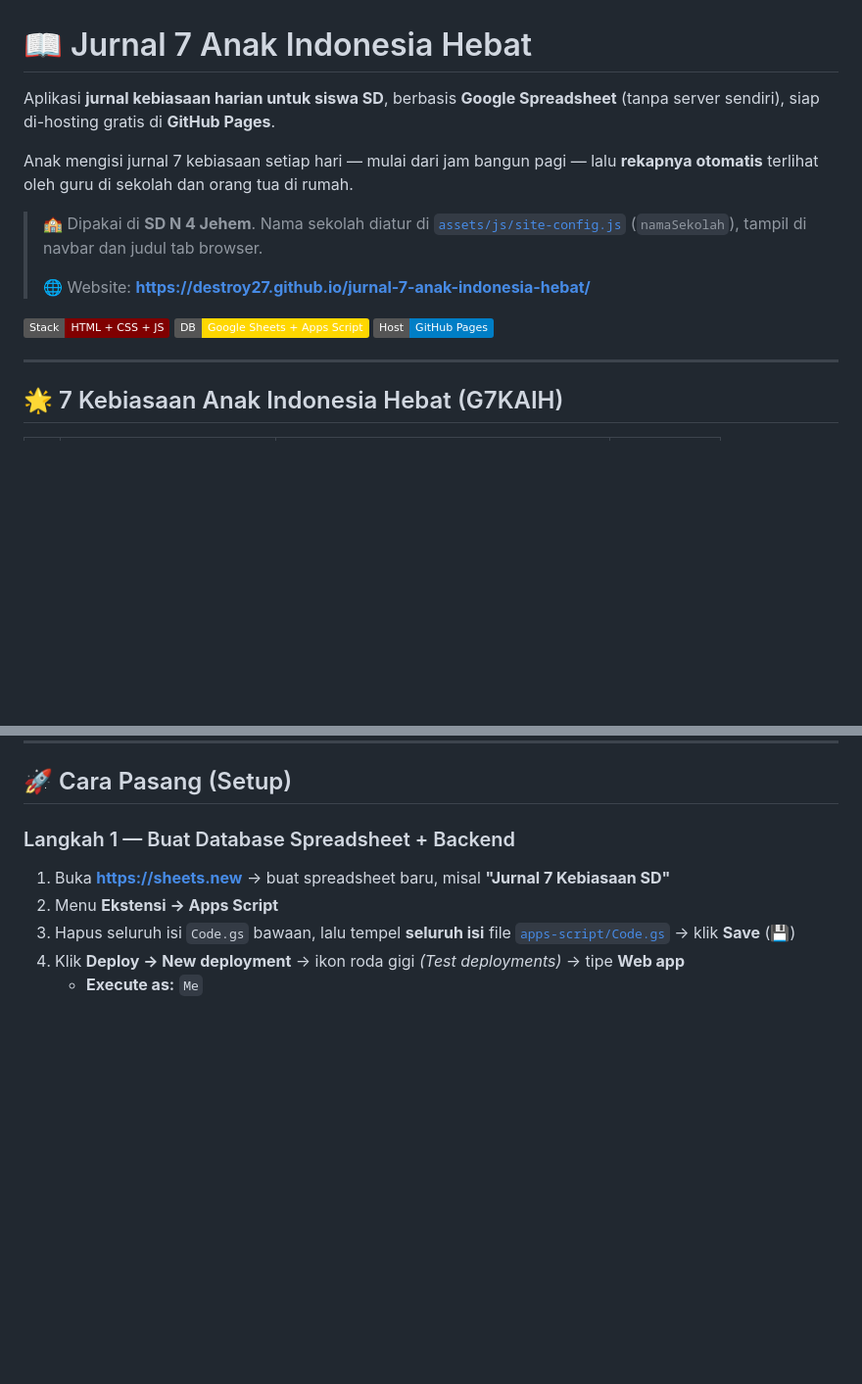
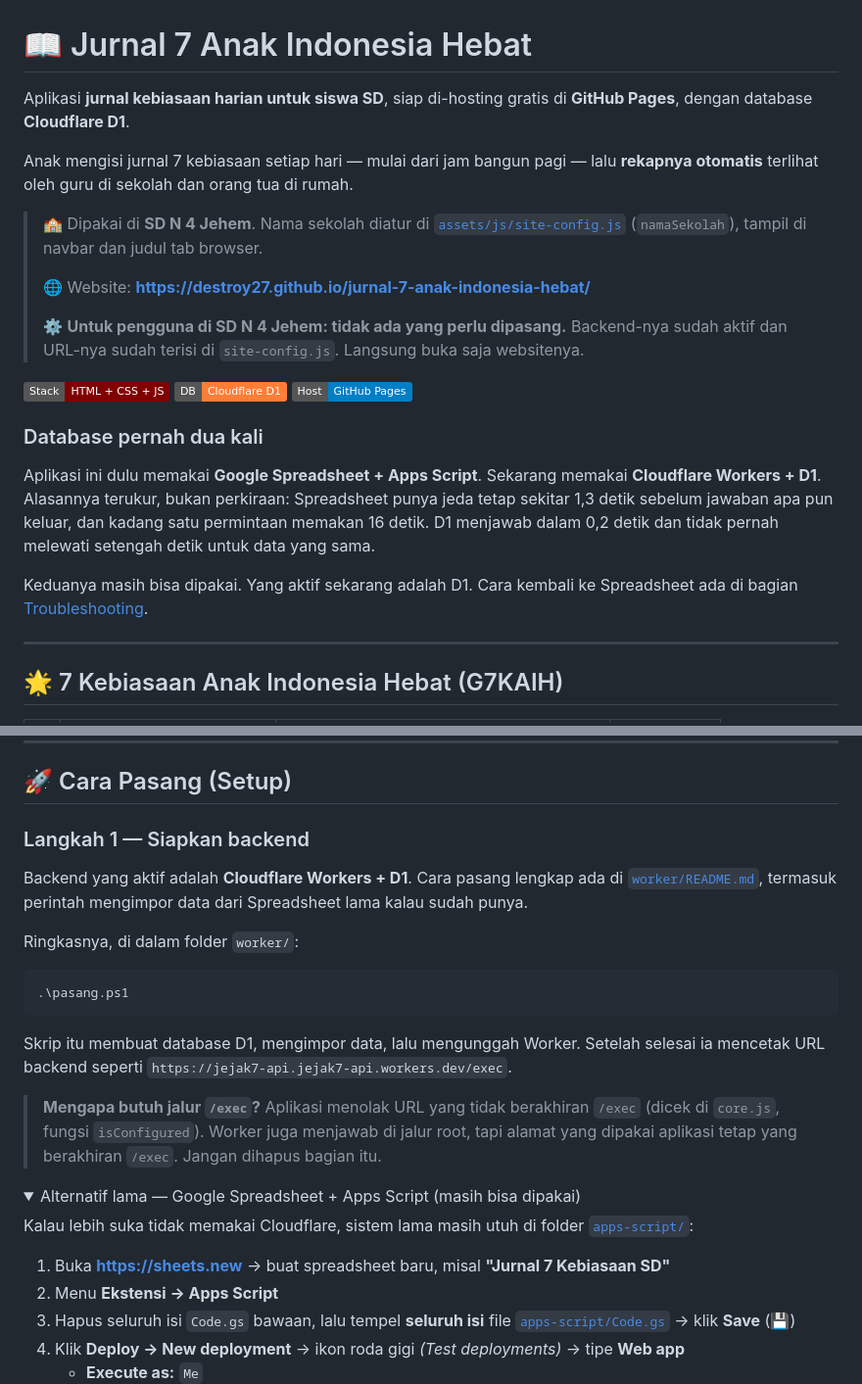
Before and after one commit to Destroy27/jurnal-7-anak-indonesia-hebat, a Markdown page: README.md, 2 parts joined by grey strips. Shown at 98% size. Rendered like a GitHub page; folded sections open; badges without logos; blank space fills up the shorter version.

Commit message:
Dokumen diperbarui, dan dua skrip uji baru
Bagian 1 - README utama

README masih menyebut Google Spreadsheet sebagai database, padahal sejak
5 Oktober 2026 yang aktif Cloudflare Workers + D1. Sekarang:

  - Deskripsi aplikasi dan badge Stack menyebut D1
  - Ada catatan untuk pengguna SD N 4 Jehem: tidak ada yang perlu dipasang
  - Langkah 1 diganti: pakai worker/pasang.ps1. Cara lama via Spreadsheet
    tetap ditulis lengkap di dalam <details>, tidak dihapus
  - Di bagian Troubleshooting, cara kembali ke Spreadsheet

Ada alasan teknis kenapa URL backend wajib berakhiran /exec, dan itu
sekarang ditulis di README: aplikasi menolak URL lain (core.js, isConfigured).

Bagian 2 - Dua skrip uji baru di outputs/pemeriksaan/

uji-perangkat-baru.js (13/13 lulus)
  Memuat aplikasi dengan localStorage kosong total, lalu satu alur login
  murid sampai daftar kelas terisi. Meniru HP murid yang belum pernah memakai
  aplikasi. Sync pertama dari nol: 403 ms. Hanya baca, tidak menulis.

uji-langsung.js (20/20 lulus)
  Menjalankan core.js asli lewat jaringan asli - JSONP dan POST no-cors
  benar-benar diuji. Sync -> login -> tulis -> baca balik -> tulis ulang
  (terbukti tidak menggandakan) -> hapus, lalu memastikan sisanya hilang.

  Skrip ini menemukan satu bug di dirinya sendiri: sempat mengirim "entries"
  padahal backend baca "items". Bug frontend tidak ditemukan - yang salah
  skripnya. Dua jebakan lain di skrip baru juga ditemukan dan diperbaiki:
  fungsi getSiswaKelas yang dikira bernama daftarKelas, dan kasus "kelas
  salah" yang terbalik sehingga menguji kredensial yang memang benar.

  File ini menulis ke server sungguhan dan membersihkannya sendiri.
  Peringatan sudah ditulis di komentar atas filenya.

Bagian 3 - README pemeriksaan

Ditambahkan kedua skrip ke tabel isi, lengkap dengan kolom "menulis ke
server?", cara menjalankan, hasil yang diharapkan, dan jebakan yang sudah
ditemukan. Ditambahkan juga catatan bahwa kunci cache dibaca dari core.js
supaya harness tidak ikut gagal kalau kuncinya dinaikkan lagi.

Co-Authored-By: Claude Opus 4.8 (1M context) <noreply@anthropic.com>

````diff
--- a/README.md
+++ b/README.md
@@ -1,7 +1,7 @@
 # 📖 Jurnal 7 Anak Indonesia Hebat
 
-Aplikasi **jurnal kebiasaan harian untuk siswa SD**, berbasis **Google Spreadsheet** (tanpa
-server sendiri), siap di-hosting gratis di **GitHub Pages**.
+Aplikasi **jurnal kebiasaan harian untuk siswa SD**, siap di-hosting gratis di
+**GitHub Pages**, dengan database **Cloudflare D1**.
 
 Anak mengisi jurnal 7 kebiasaan setiap hari — mulai dari jam bangun pagi — lalu **rekapnya
 otomatis** terlihat oleh guru di sekolah dan orang tua di rumah.
@@ -11,8 +11,23 @@ otomatis** terlihat oleh guru di sekolah dan orang tua di rumah.
 > dan judul tab browser.
 >
 > 🌐 Website: **https://destroy27.github.io/jurnal-7-anak-indonesia-hebat/**
+>
+> ⚙️ **Untuk pengguna di SD N 4 Jehem: tidak ada yang perlu dipasang.** Backend-nya
+> sudah aktif dan URL-nya sudah terisi di `site-config.js`. Langsung buka saja
+> websitenya.
 
-![Stack](https://img.shields.io/badge/Stack-HTML%20%2B%20CSS%20%2B%20JS-maroon) ![DB](https://img.shields.io/badge/DB-Google%20Sheets%20%2B%20Apps%20Script-gold) ![Host](https://img.shields.io/badge/Host-GitHub%20Pages-blue)
+![Stack](https://img.shields.io/badge/Stack-HTML%20%2B%20CSS%20%2B%20JS-maroon) ![DB](https://img.shields.io/badge/DB-Cloudflare%20D1-orange) ![Host](https://img.shields.io/badge/Host-GitHub%20Pages-blue)
+
+### Database pernah dua kali
+
+Aplikasi ini dulu memakai **Google Spreadsheet + Apps Script**. Sekarang memakai
+**Cloudflare Workers + D1**. Alasannya terukur, bukan perkiraan: Spreadsheet punya
+jeda tetap sekitar 1,3 detik sebelum jawaban apa pun keluar, dan kadang satu
+permintaan memakan 16 detik. D1 menjawab dalam 0,2 detik dan tidak pernah
+melewati setengah detik untuk data yang sama.
+
+Keduanya masih bisa dipakai. Yang aktif sekarang adalah D1. Cara kembali ke
+Spreadsheet ada di bagian [Troubleshooting](#troubleshooting).
 
 ---
 
@@ -87,7 +102,31 @@ jadi bisa diubah tanpa menyentuh kode lain.
 
 ## 🚀 Cara Pasang (Setup)
 
-### Langkah 1 — Buat Database Spreadsheet + Backend
+### Langkah 1 — Siapkan backend
+
+Backend yang aktif adalah **Cloudflare Workers + D1**. Cara pasang lengkap ada
+di [`worker/README.md`](worker/README.md), termasuk perintah mengimpor data dari
+Spreadsheet lama kalau sudah punya.
+
+Ringkasnya, di dalam folder `worker/`:
+
+```powershell
+.\pasang.ps1
+```
+
+Skrip itu membuat database D1, mengimpor data, lalu mengunggah Worker. Setelah
+selesai ia mencetak URL backend seperti `https://jejak7-api.jejak7-api.workers.dev/exec`.
+
+> **Mengapa butuh jalur `/exec`?** Aplikasi menolak URL yang tidak berakhiran
+> `/exec` (dicek di `core.js`, fungsi `isConfigured`). Worker juga menjawab di
+> jalur root, tapi alamat yang dipakai aplikasi tetap yang berakhiran `/exec`.
+> Jangan dihapus bagian itu.
+
+<details>
+<summary>Alternatif lama — Google Spreadsheet + Apps Script (masih bisa dipakai)</summary>
+
+Kalau lebih suka tidak memakai Cloudflare, sistem lama masih utuh di folder
+[`apps-script/`](apps-script/):
 
 1. Buka **https://sheets.new** → buat spreadsheet baru, misal **"Jurnal 7 Kebiasaan SD"**
 2. Menu **Ekstensi → Apps Script**
````
Also changed, not shown: other parts of README.md (+12 -4 lines).
